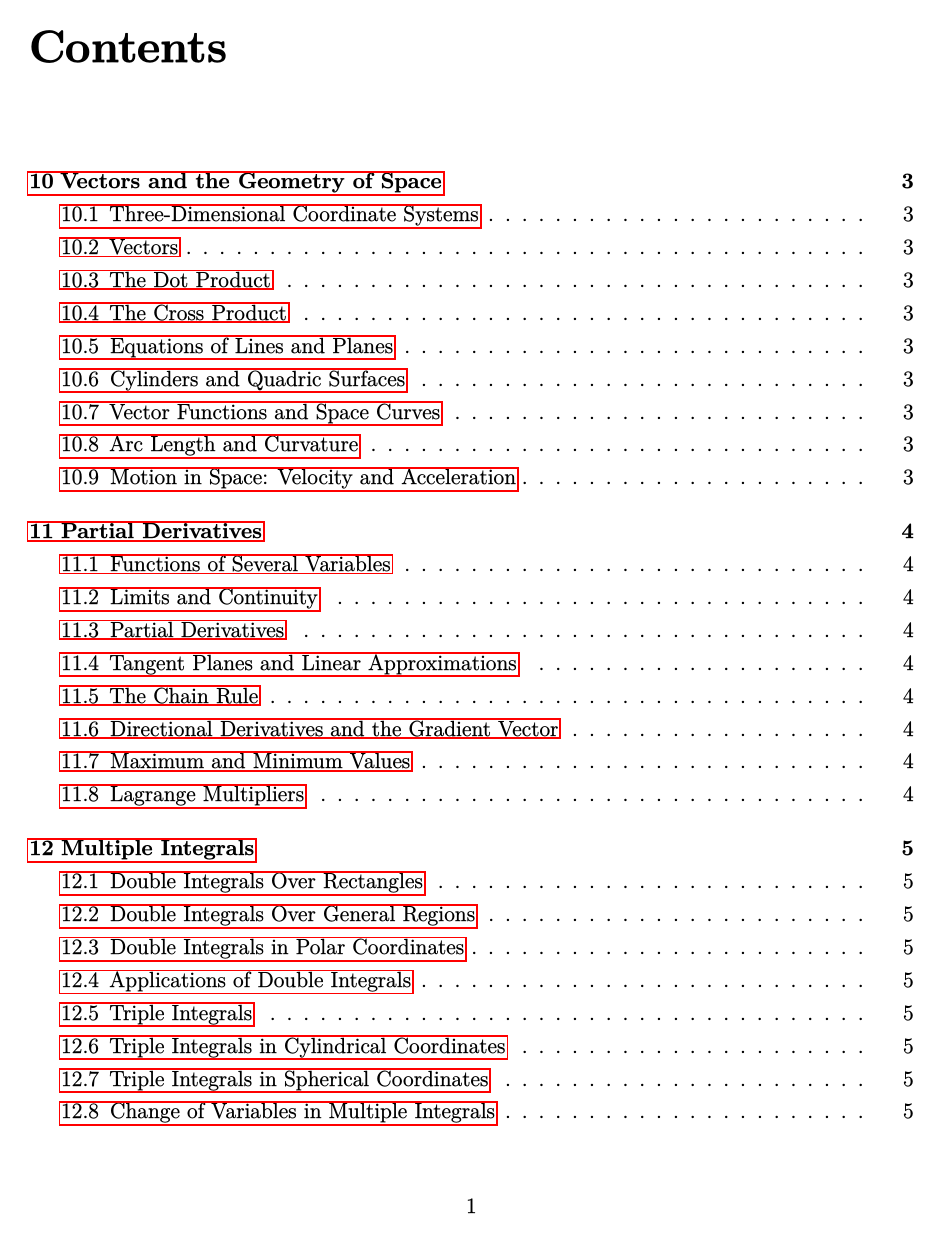
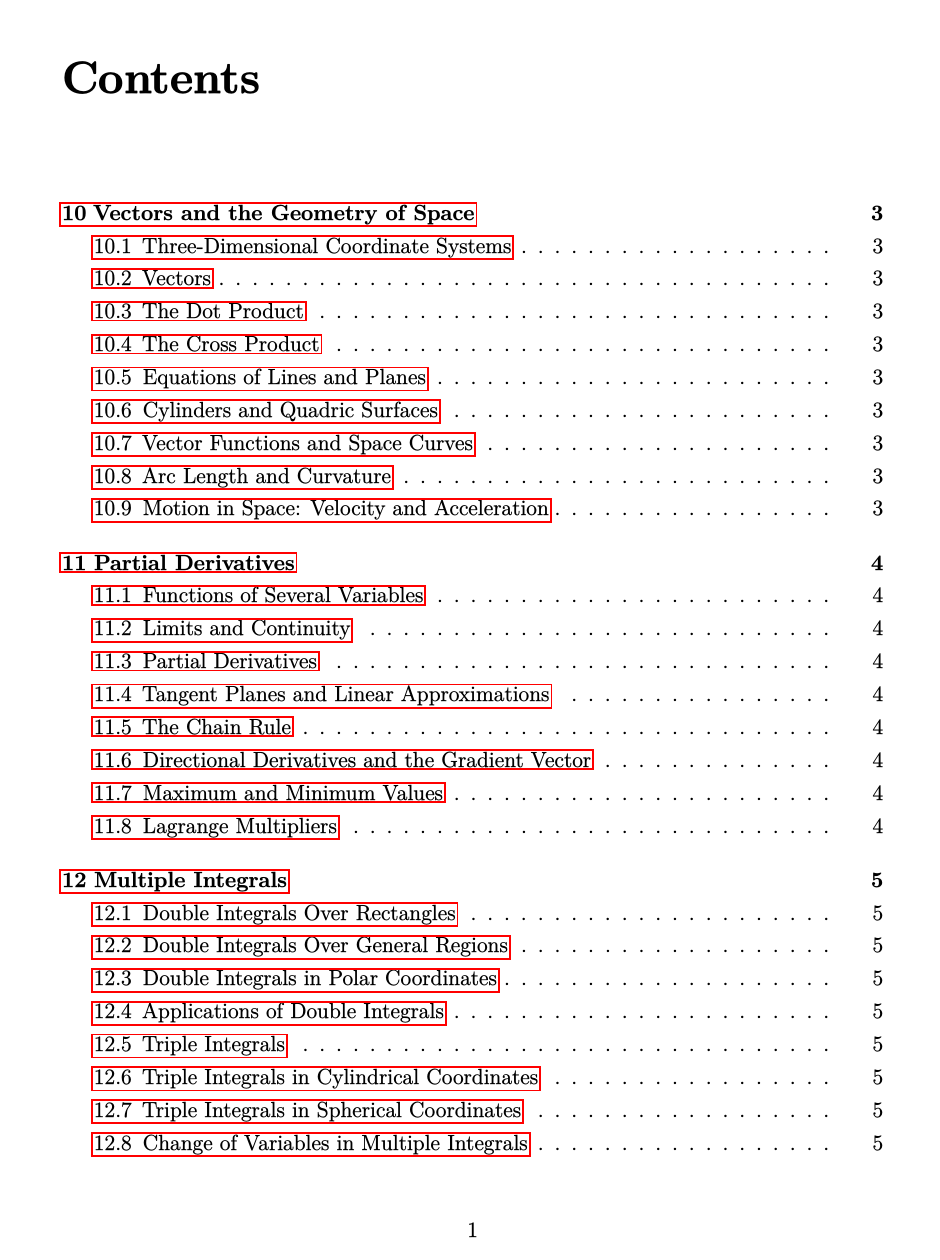
Before and after one commit to grayespinoza/notes, a LaTeX document (math-250a/math-250a.tex, which reads math-250a/preamble.tex): page 1 of 6. The pictures show the PDF file math-250a/math-250a.pdf that the author committed with the source.

Commit message:
math 250a updated formatting

```diff
--- a/math-250a/preamble.tex
+++ b/math-250a/preamble.tex
@@ -1,18 +1,13 @@
 \usepackage[utf8]{inputenc}
 \usepackage{amsmath, amssymb, amsthm}
+\usepackage[a4paper, margin=1.00in]{geometry}
 \usepackage{hyperref}
 \usepackage{hyperxmp}
 \usepackage{microtype}
 \usepackage{mlmodern}
 \usepackage{siunitx}
 
-\topmargin = -0.75 in
-\evensidemargin = -0.25 in
-\oddsidemargin = -0.25 in
-\textwidth = 6.75 in
-\textheight = 9.75 in
 \linespread{1.25}
-\setlength\parindent{10pt}
 
 \author{Gray Espinoza}
 \title{MATH 250A}
```
Also changed, not shown: math-250a/math-250a.pdf.
